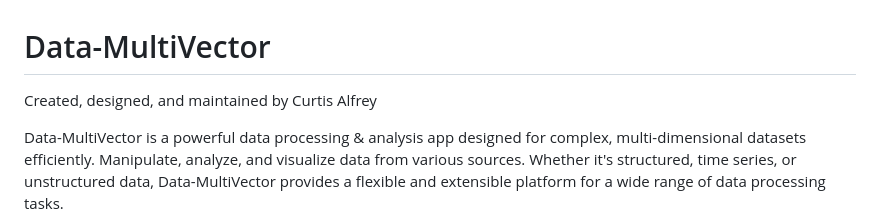
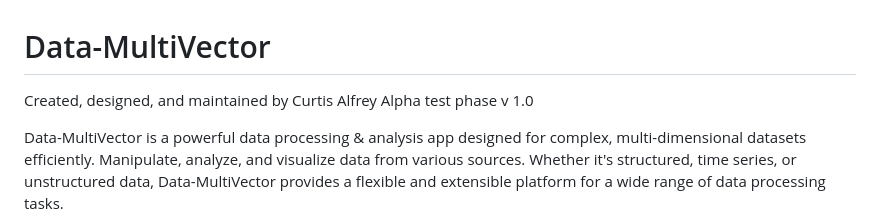
Before and after one commit to curtalfrey/Data-MultiVector, a Markdown page: README.md, the part around the change. Rendered like a GitHub page.

```diff
--- a/README.md
+++ b/README.md
@@ -1,5 +1,7 @@
 # Data-MultiVector
 Created, designed, and maintained by Curtis Alfrey
+Alpha test phase v 1.0
+
 
 Data-MultiVector is a powerful data processing & analysis app designed for complex, multi-dimensional datasets efficiently. Manipulate, analyze, and visualize data from various sources. Whether it's structured, time series, or unstructured data, Data-MultiVector provides a flexible and extensible platform for a wide range of data processing tasks.
 
```
